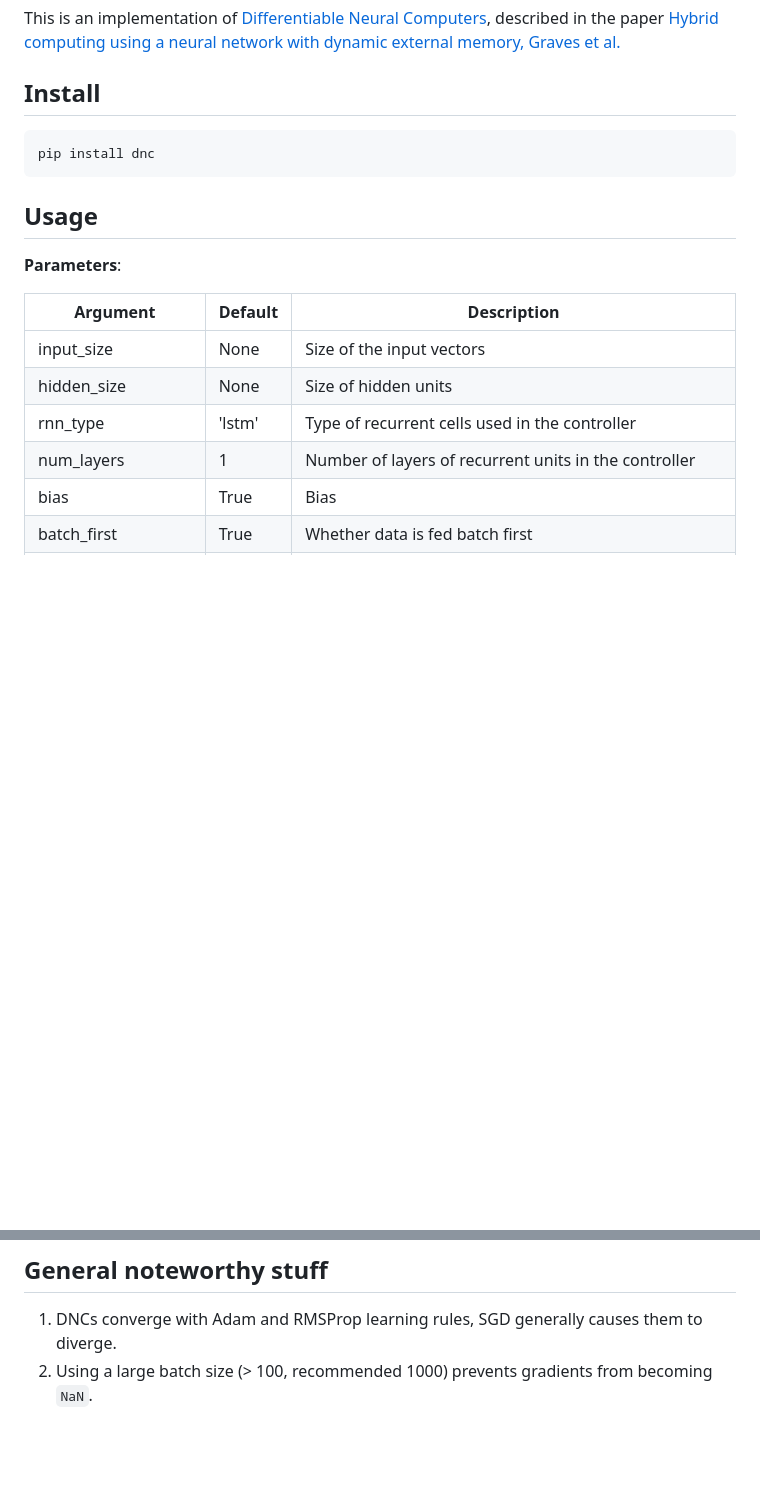
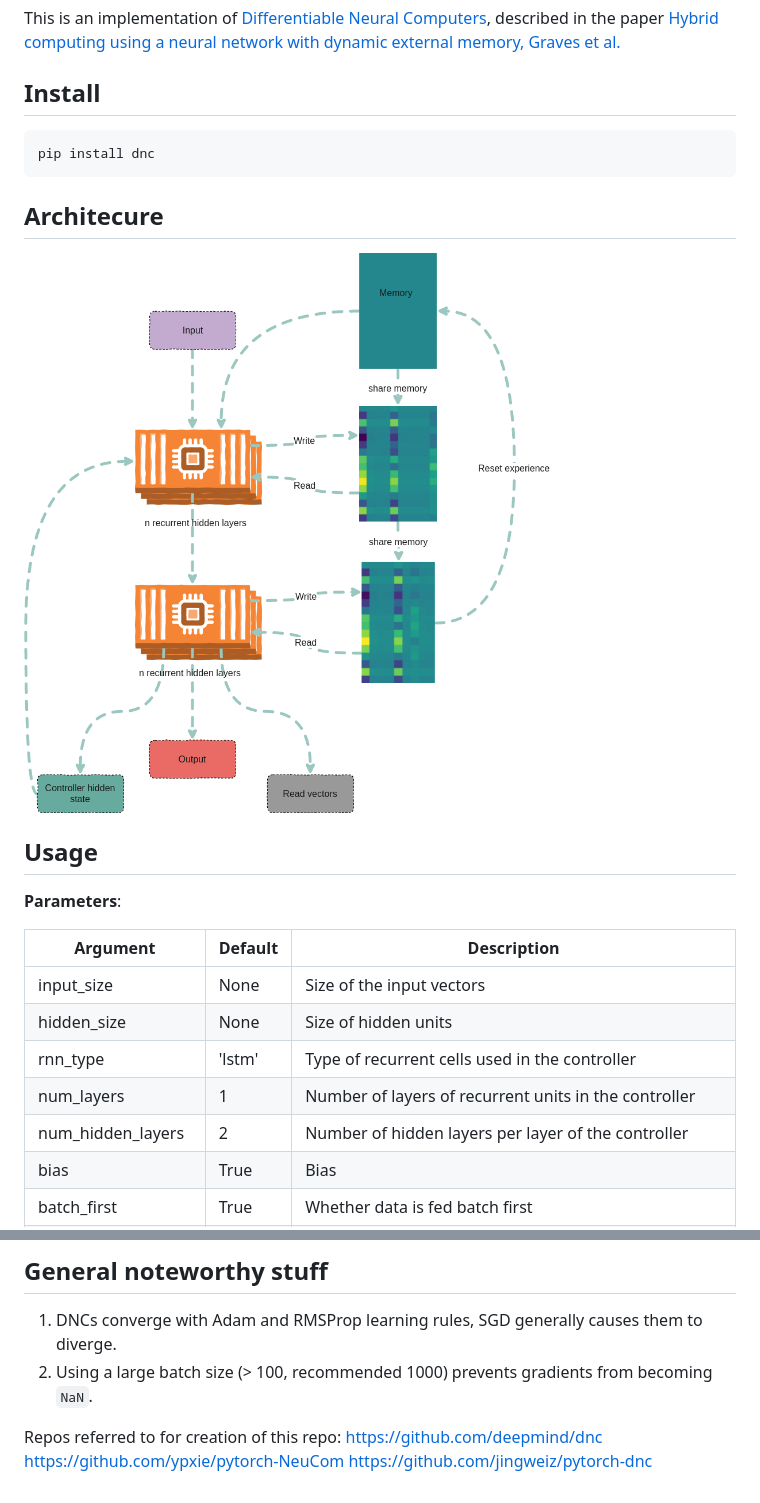
Before and after one commit to ixaxaar/pytorch-dnc, a Markdown page: README.md, 2 parts joined by grey strips. Rendered like a GitHub page; pictures changed too: docs/dnc.png (added); blank space fills up the shorter version.

Commit message:
Bump version and add more docs

````diff
--- a/README.md
+++ b/README.md
@@ -10,6 +10,10 @@ This is an implementation of [Differentiable Neural Computers](http://people.ids
 pip install dnc
 ```
 
+## Architecure
+
+<img src="./docs/dnc.png" height="600" />
+
 ## Usage
 
 **Parameters**:
@@ -20,6 +24,7 @@ pip install dnc
 | hidden_size | None | Size of hidden units |
 | rnn_type | 'lstm' | Type of recurrent cells used in the controller |
 | num_layers | 1 | Number of layers of recurrent units in the controller |
+| num_hidden_layers | 2 | Number of hidden layers per layer of the controller |
 | bias | True | Bias |
 | batch_first | True | Whether data is fed batch first |
 | dropout | 0 | Dropout between layers in the controller |
@@ -90,3 +95,8 @@ The visdom dashboard shows memory as a heatmap for batch 0 every `-summarize_fre
 
 1. DNCs converge with Adam and RMSProp learning rules, SGD generally causes them to diverge.
 2. Using a large batch size (> 100, recommended 1000) prevents gradients from becoming `NaN`.
+
+Repos referred to for creation of this repo:
+https://github.com/deepmind/dnc
+https://github.com/ypxie/pytorch-NeuCom
+https://github.com/jingweiz/pytorch-dnc
````
Also changed, not shown: docs/dnc0.png (added), docs/dnc1.png (added), docs/dnc2.png (added), 2 other files.
